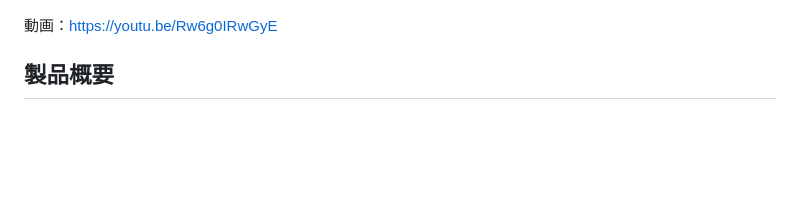
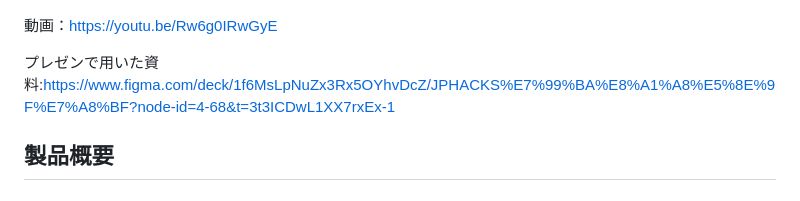
Before and after one commit to jphacks/tkb_2618, a Markdown page: README.md, the part around the change. Rendered like a GitHub page; blank space fills up the shorter version.

```diff
--- a/README.md
+++ b/README.md
@@ -7,6 +7,8 @@
 [![DaaS の動画](docs/images/readme-hero.png)](https://youtu.be/Rw6g0IRwGyE)
 
 動画：https://youtu.be/Rw6g0IRwGyE
+
+プレゼンで用いた資料:https://www.figma.com/deck/1f6MsLpNuZx3Rx5OYhvDcZ/JPHACKS%E7%99%BA%E8%A1%A8%E5%8E%9F%E7%A8%BF?node-id=4-68&t=3t3ICDwL1XX7rxEx-1
 
 ## 製品概要
 
```
